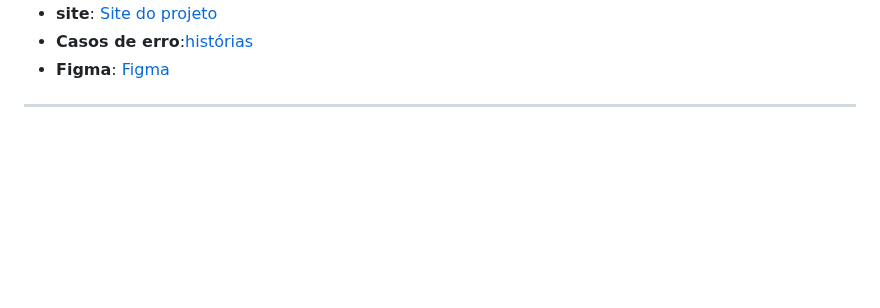
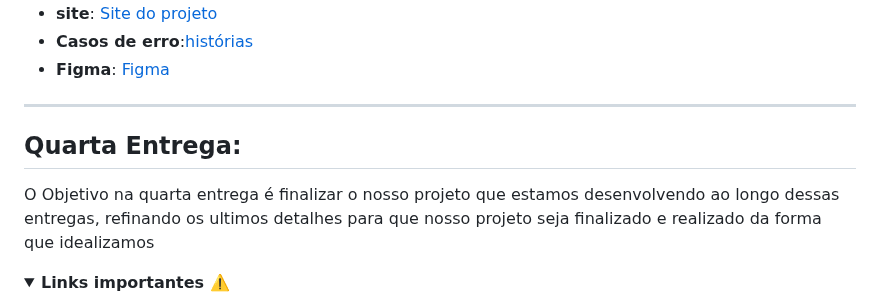
Before and after one commit to Lucasmenezes08/FocusTime, a Markdown page: README.md, the part around one of its changes. Drawn GitHub-style; folded sections open; blank space fills up the shorter version.

```diff
--- a/README.md
+++ b/README.md
@@ -109,4 +109,9 @@ O objetivo dessa entrega é avançar-mos mais na implementação das funcionalid
 </details>
 
 ---
+## Quarta Entrega:
+O Objetivo na quarta entrega é finalizar o nosso projeto que estamos desenvolvendo ao longo dessas entregas, refinando os ultimos detalhes para que nosso projeto seja finalizado e realizado da forma que idealizamos
+<details>
+<summary><strong>Links importantes ⚠️</strong></summary>
+</details>
 
```
Also changed, not shown: other parts of README.md (+3 -0 lines).
